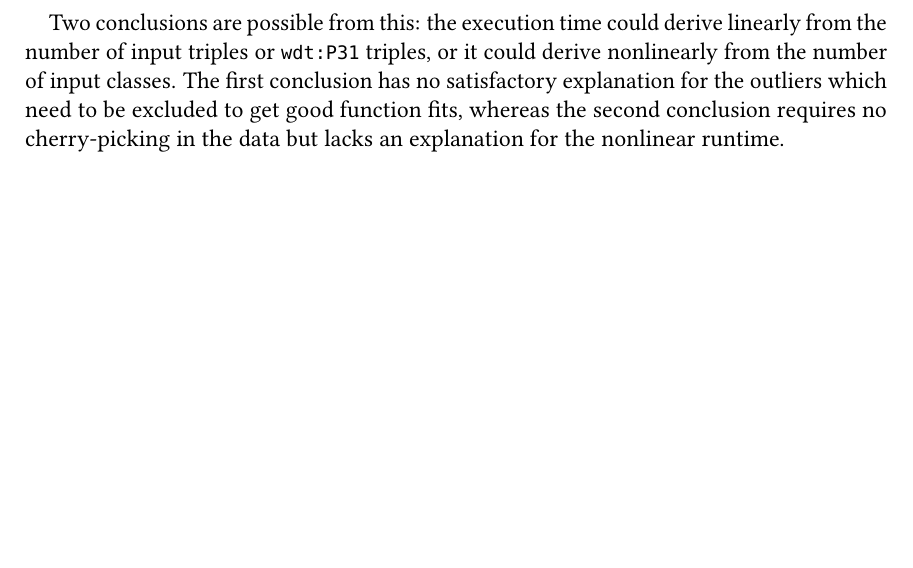
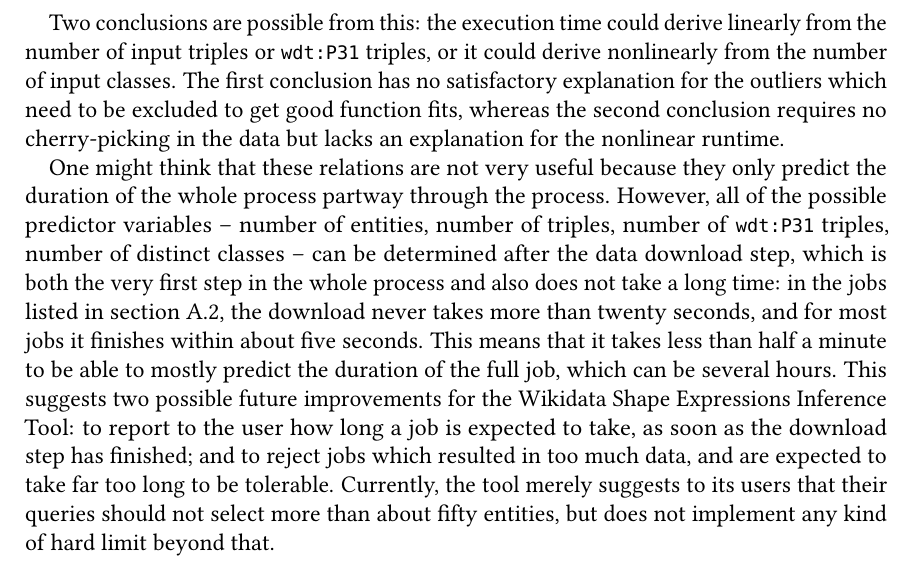
Before and after one commit to lucaswerkmeister/master-thesis, a LaTeX thesis (thesis.tex, which reads sections/evaluation.tex): part of page 47 of 60, cut so that both start at the same text, the shorter picture padded with empty space. Compiled offline with pdfLaTeX.

Commit message:
Add final paragraph to Duration section of Evaluation
Partially based on text removed in dac730a680.

```diff
--- a/sections/evaluation.tex
+++ b/sections/evaluation.tex
@@ -480,7 +480,24 @@ whereas the second conclusion requires no cherry-picking in the data
 but lacks an explanation for the nonlinear runtime.
 % TODO is this undecidedness between the conclusions acceptable?
 
-% TODO explain more clearly why it’s useful to relate runtime to triples
-% even though the triples are not direct user input
-% and possible improvements for the tool
-% (check git log for the deleted paragraphs on this)
+One might think that these relations are not very useful
+because they only predict the duration of the whole process partway through the process.
+However, all of the possible predictor variables – % TODO “predictor variables” feels weird – regressors? independent variables?
+number of entities, number of triples, number of \PName{wdt:P31} triples, number of distinct classes –
+can be determined after the data download step,
+which is both the very first step in the whole process
+and also does not take a long time:
+in the jobs listed in \cref{sec:jobs-over-various},
+the download never takes more than twenty seconds,
+and for most jobs it finishes within about five seconds.
+This means that it takes less than half a minute
+to be able to mostly predict the duration of the full job, which can be several hours.
+This suggests two possible future improvements
+for the Wikidata Shape Expressions Inference Tool:
+to report to the user how long a job is expected to take,
+as soon as the download step has finished;
+and to reject jobs which resulted in too much data,
+and are expected to take far too long to be tolerable.
+Currently, the tool merely suggests to its users
+that their queries should not select more than about fifty entities,
+but does not implement any kind of hard limit beyond that.
```
